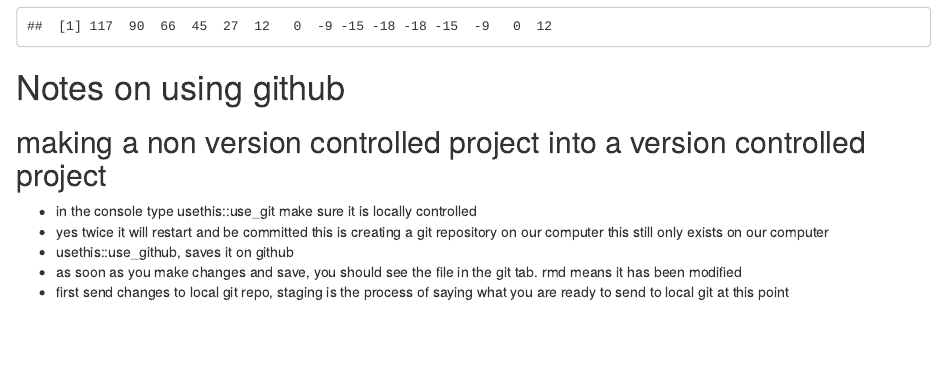
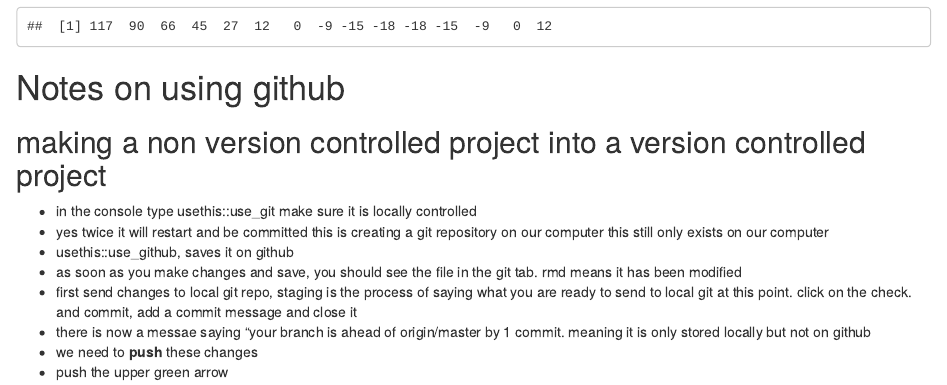
Before and after one commit to adelaiderobinson/EDS212_day2_part1, an R Markdown document (part1.Rmd): the page in a window 1100 px wide, from 980 px down. Rendered offline with R 4.5, knitr and Pandoc, with nearby package versions.

Commit message:
even more notes!

```diff
--- a/part1.Rmd
+++ b/part1.Rmd
@@ -53,4 +53,7 @@
 -   yes twice it will restart and be committed this is creating a git repository on our computer this still only exists on our computer
 -   usethis::use_github, saves it on github
 -   as soon as you make changes and save, you should see the file in the git tab. rmd means it has been modified
--    first send changes to local git repo, staging is the process of saying what you are ready to send to local git at this point
+-   first send changes to local git repo, staging is the process of saying what you are ready to send to local git at this point. click on the check. and commit, add a commit message and close it
+-   there is now a messae saying "your branch is ahead of origin/master by 1 commit. meaning it is only stored locally but not on github
+-   we need to  **push**  these changes
+-    push the upper green arrow
```
